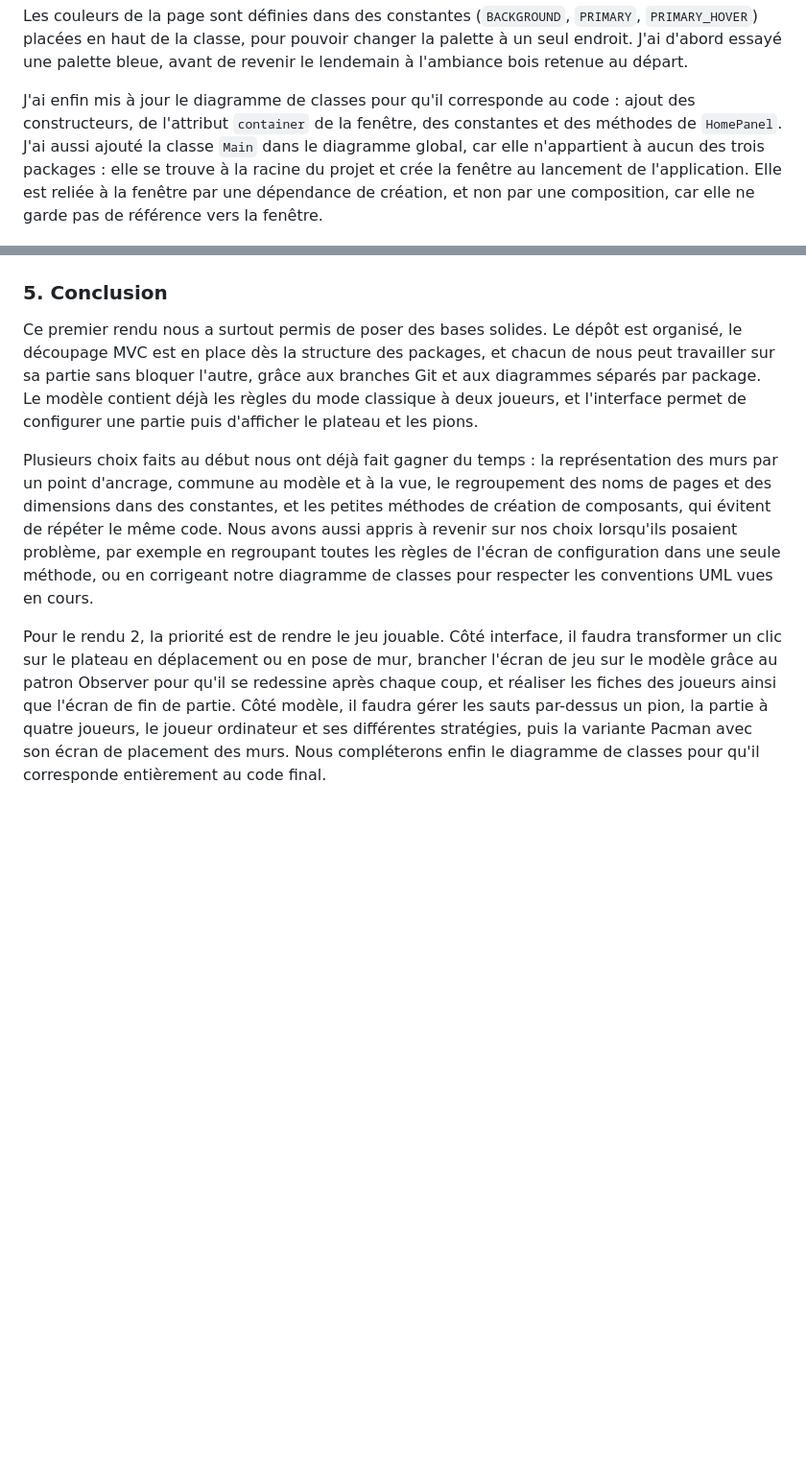
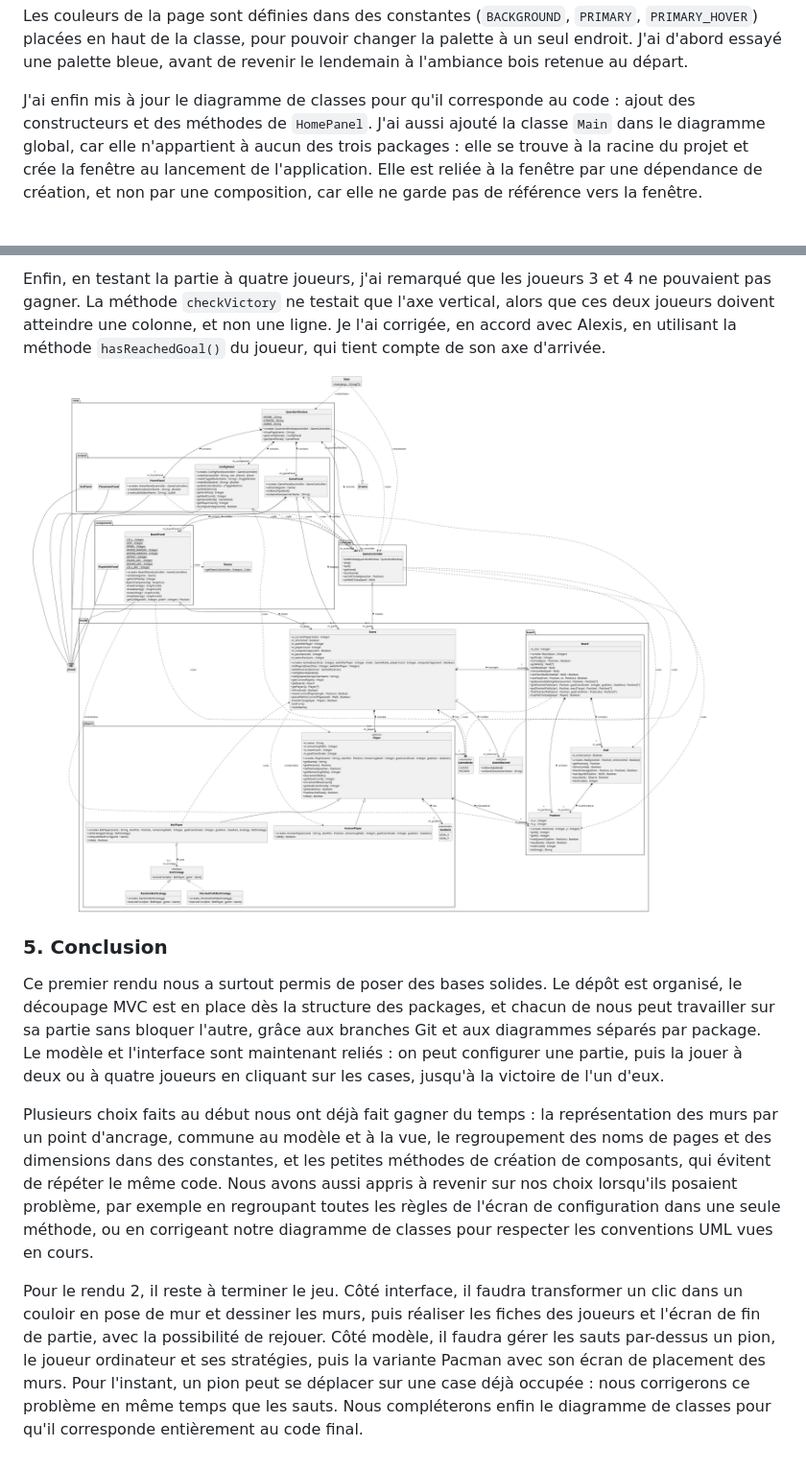
Before and after one commit to AgentOutsiders/A31-Projet-Quoridor, a Markdown page: docs/rapport/rapport1.md, 2 parts joined by grey strips. Shown at 96% size. Drawn GitHub-style; pictures changed too: docs/rapport/img_9.png (added); blank space fills up the shorter version.

Commit message:
Update report and add the current class diagram

```diff
--- a/docs/rapport/rapport1.md
+++ b/docs/rapport/rapport1.md
@@ -72,7 +72,7 @@ Plutôt que de régler le style de chaque bouton un par un, j'ai écrit une mét
 
 Les couleurs de la page sont définies dans des constantes (`BACKGROUND`, `PRIMARY`, `PRIMARY_HOVER`) placées en haut de la classe, pour pouvoir changer la palette à un seul endroit. J'ai d'abord essayé une palette bleue, avant de revenir le lendemain à l'ambiance bois retenue au départ.
 
-J'ai enfin mis à jour le diagramme de classes pour qu'il corresponde au code : ajout des constructeurs, de l'attribut `container` de la fenêtre, des constantes et des méthodes de `HomePanel`. J'ai aussi ajouté la classe `Main` dans le diagramme global, car elle n'appartient à aucun des trois packages : elle se trouve à la racine du projet et crée la fenêtre au lancement de l'application. Elle est reliée à la fenêtre par une dépendance de création, et non par une composition, car elle ne garde pas de référence vers la fenêtre.
+J'ai enfin mis à jour le diagramme de classes pour qu'il corresponde au code : ajout des constructeurs et des méthodes de `HomePanel`. J'ai aussi ajouté la classe `Main` dans le diagramme global, car elle n'appartient à aucun des trois packages : elle se trouve à la racine du projet et crée la fenêtre au lancement de l'application. Elle est reliée à la fenêtre par une dépendance de création, et non par une composition, car elle ne garde pas de référence vers la fenêtre.
 
 ![img_5.png](img_5.png)
 
@@ -131,7 +145,12 @@ Enfin, l'écran de jeu affiche maintenant ce plateau à la place du texte de tes
+Enfin, en testant la partie à quatre joueurs, j'ai remarqué que les joueurs 3 et 4 ne pouvaient pas gagner. La méthode `checkVictory` ne testait que l'axe vertical, alors que ces deux joueurs doivent atteindre une colonne, et non une ligne. Je l'ai corrigée, en accord avec Alexis, en utilisant la méthode `hasReachedGoal()` du joueur, qui tient compte de son axe d'arrivée.
+
+![img_9.png](img_9.png)
+
+
 ### 5. Conclusion
 
-Ce premier rendu nous a surtout permis de poser des bases solides. Le dépôt est organisé, le découpage MVC est en place dès la structure des packages, et chacun de nous peut travailler sur sa partie sans bloquer l'autre, grâce aux branches Git et aux diagrammes séparés par package. Le modèle contient déjà les règles du mode classique à deux joueurs, et l'interface permet de configurer une partie puis d'afficher le plateau et les pions.
+Ce premier rendu nous a surtout permis de poser des bases solides. Le dépôt est organisé, le découpage MVC est en place dès la structure des packages, et chacun de nous peut travailler sur sa partie sans bloquer l'autre, grâce aux branches Git et aux diagrammes séparés par package. Le modèle et l'interface sont maintenant reliés : on peut configurer une partie, puis la jouer à deux ou à quatre joueurs en cliquant sur les cases, jusqu'à la victoire de l'un d'eux.
 
 Plusieurs choix faits au début nous ont déjà fait gagner du temps : la représentation des murs par un point d'ancrage, commune au modèle et à la vue, le regroupement des noms de pages et des dimensions dans des constantes, et les petites méthodes de création de composants, qui évitent de répéter le même code. Nous avons aussi appris à revenir sur nos choix lorsqu'ils posaient problème, par exemple en regroupant toutes les règles de l'écran de configuration dans une seule méthode, ou en corrigeant notre diagramme de classes pour respecter les conventions UML vues en cours.
 
-Pour le rendu 2, la priorité est de rendre le jeu jouable. Côté interface, il faudra transformer un clic sur le plateau en déplacement ou en pose de mur, brancher l'écran de jeu sur le modèle grâce au patron Observer pour qu'il se redessine après chaque coup, et réaliser les fiches des joueurs ainsi que l'écran de fin de partie. Côté modèle, il faudra gérer les sauts par-dessus un pion, la partie à quatre joueurs, le joueur ordinateur et ses différentes stratégies, puis la variante Pacman avec son écran de placement des murs. Nous compléterons enfin le diagramme de classes pour qu'il corresponde entièrement au code final.
+Pour le rendu 2, il reste à terminer le jeu. Côté interface, il faudra transformer un clic dans un couloir en pose de mur et dessiner les murs, puis réaliser les fiches des joueurs et l'écran de fin de partie, avec la possibilité de rejouer. Côté modèle, il faudra gérer les sauts par-dessus un pion, le joueur ordinateur et ses stratégies, puis la variante Pacman avec son écran de placement des murs. Pour l'instant, un pion peut se déplacer sur une case déjà occupée : nous corrigerons ce problème en même temps que les sauts. Nous compléterons enfin le diagramme de classes pour qu'il corresponde entièrement au code final.
```
Also changed, not shown: other parts of docs/rapport/rapport1.md (+17 -3 lines).
